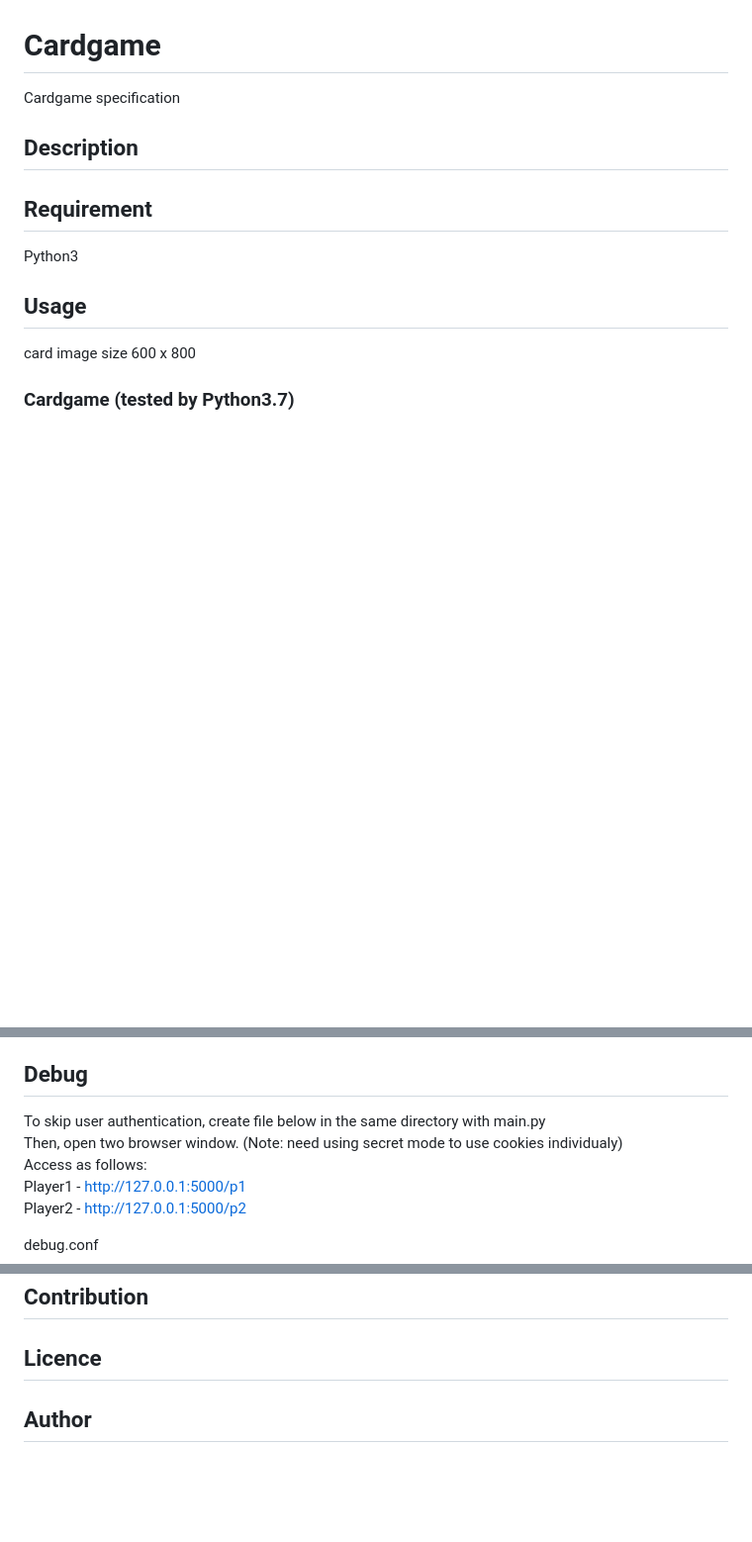
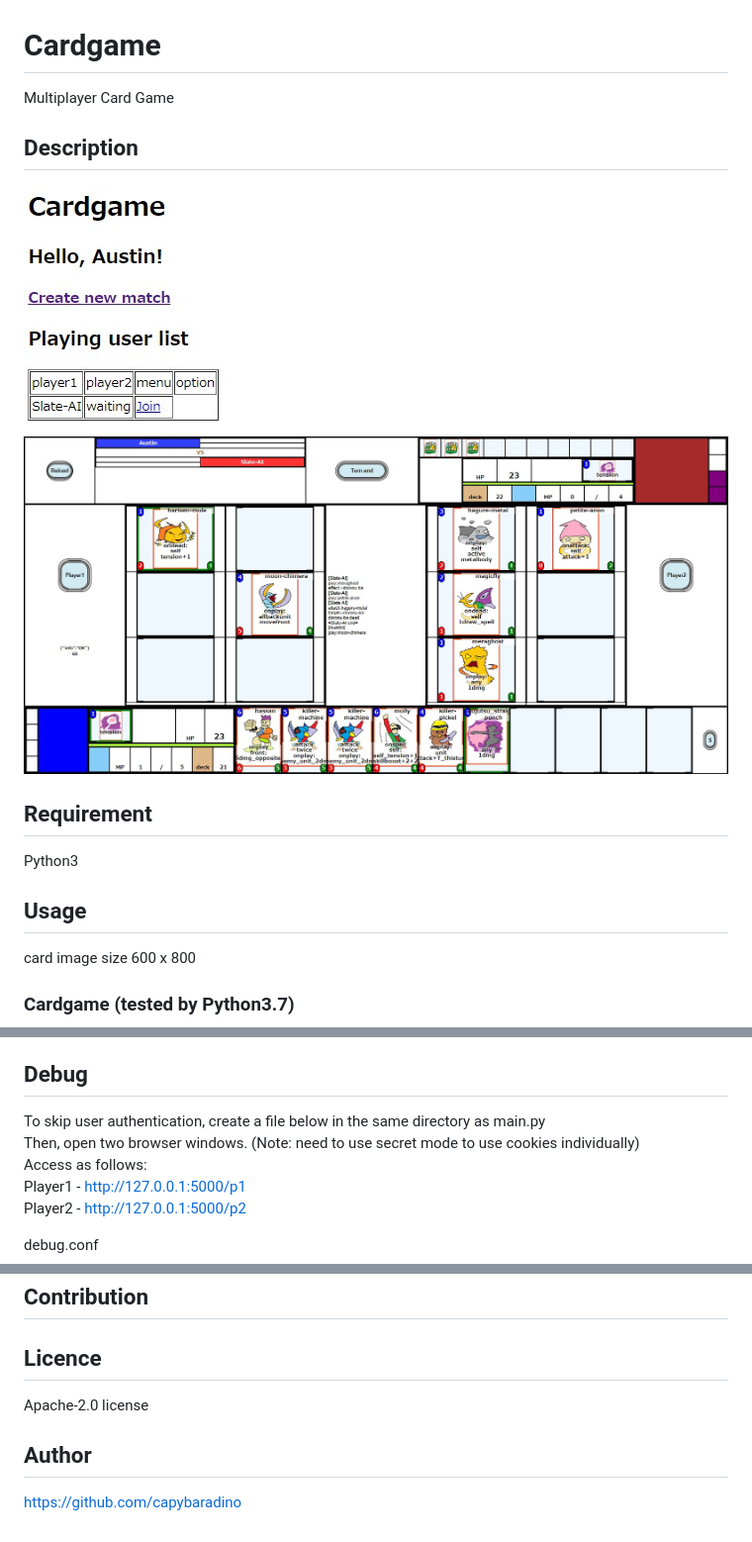
Before and after one commit to capybaradino/cardgame, a Markdown page: README.md, 3 parts joined by grey strips. Shown: that part at 99% size. Rendered like a GitHub page; pictures changed too: screensample_game.jpg (added), screensample_menu.jpg (added); blank space fills up the shorter version.

```diff
--- a/README.md
+++ b/README.md
@@ -1,9 +1,13 @@
 Cardgame
 ====
 
-Cardgame specification
+
+Multiplayer Card Game
 
 ## Description
+
+![Menu Image](screensample_menu.jpg)
+![Game Image](screensample_game.jpg)
 
 ## Requirement
 Python3
@@ -39,8 +43,8 @@ sudo ln -s /home/pi/cardgame/cardgame_bot.service /etc/systemd/system/
 sudo systemctl enable cardgame_bot
 
 ## Debug
-To skip user authentication, create file below in the same directory with main.py
-Then, open two browser window. (Note: need using secret mode to use cookies individualy)
+To skip user authentication, create a file below in the same directory as main.py
+Then, open two browser windows. (Note: need to use secret mode to use cookies individually)
 Access as follows:
   Player1 - http://127.0.0.1:5000/p1
   Player2 - http://127.0.0.1:5000/p2
@@ -84,4 +88,8 @@ p2_deck = gamecard_mnk_2018haru_2_butoka
 
 ## Licence
 
+Apache-2.0 license
+
 ## Author
+
+https://github.com/capybaradino
```
